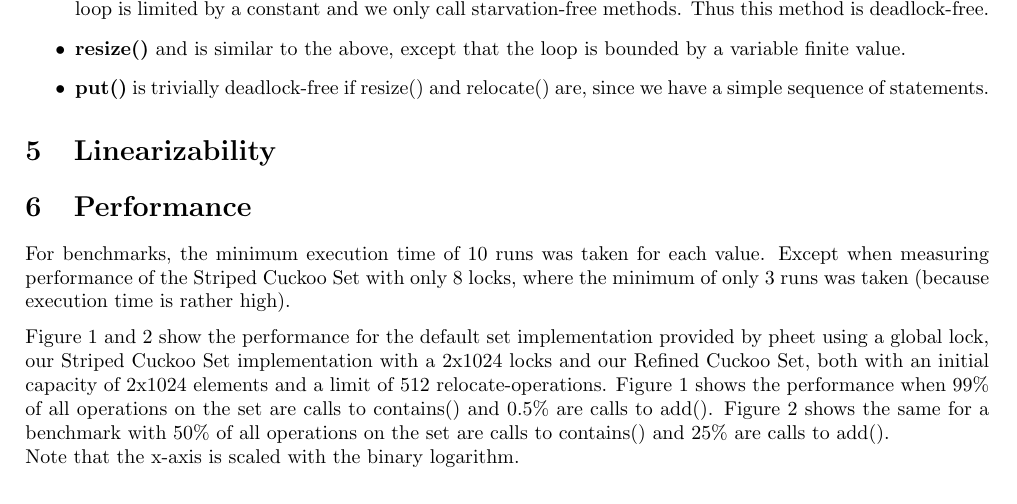
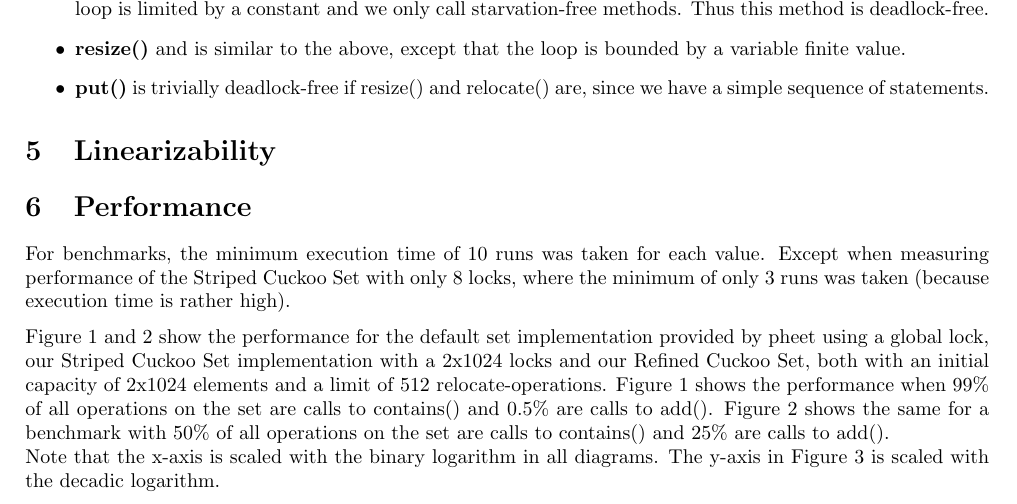
Before and after one commit to schuay/advanced_multiprocessor_programming, a LaTeX document (task2/protocol/protocol.tex): part of page 3 of 4, cut so that both start at the same text. Compiled offline with pdfLaTeX.

Commit message:
be more preceise about logarithmic scaling

```diff
--- a/task2/protocol/protocol.tex
+++ b/task2/protocol/protocol.tex
@@ -152,7 +152,7 @@ For benchmarks, the minimum execution time of 10 runs was taken for each value.
 \newline
 Figure \ref{fig:plot1} and \ref{fig:plot2} show the performance for the default set implementation provided by pheet using a global lock, our Striped Cuckoo Set implementation with a 2x1024 locks and our Refined Cuckoo Set, both with an initial capacity of 2x1024 elements and a limit of 512 relocate-operations. Figure \ref{fig:plot1} shows the performance when 99\% of all operations on the set are calls to contains() and 0.5\% are calls to add(). Figure \ref{fig:plot2} shows the same for a benchmark with 50\% of all operations on the set are calls to contains() and 25\% are calls to add().
 \newline
-Note that the x-axis is scaled with the binary logarithm.
+Note that the x-axis is scaled with the binary logarithm in all diagrams. The y-axis in Figure \ref{fig:plot3} is scaled with the decadic logarithm.
 
 \begin{figure}
 \begin{center}
```
